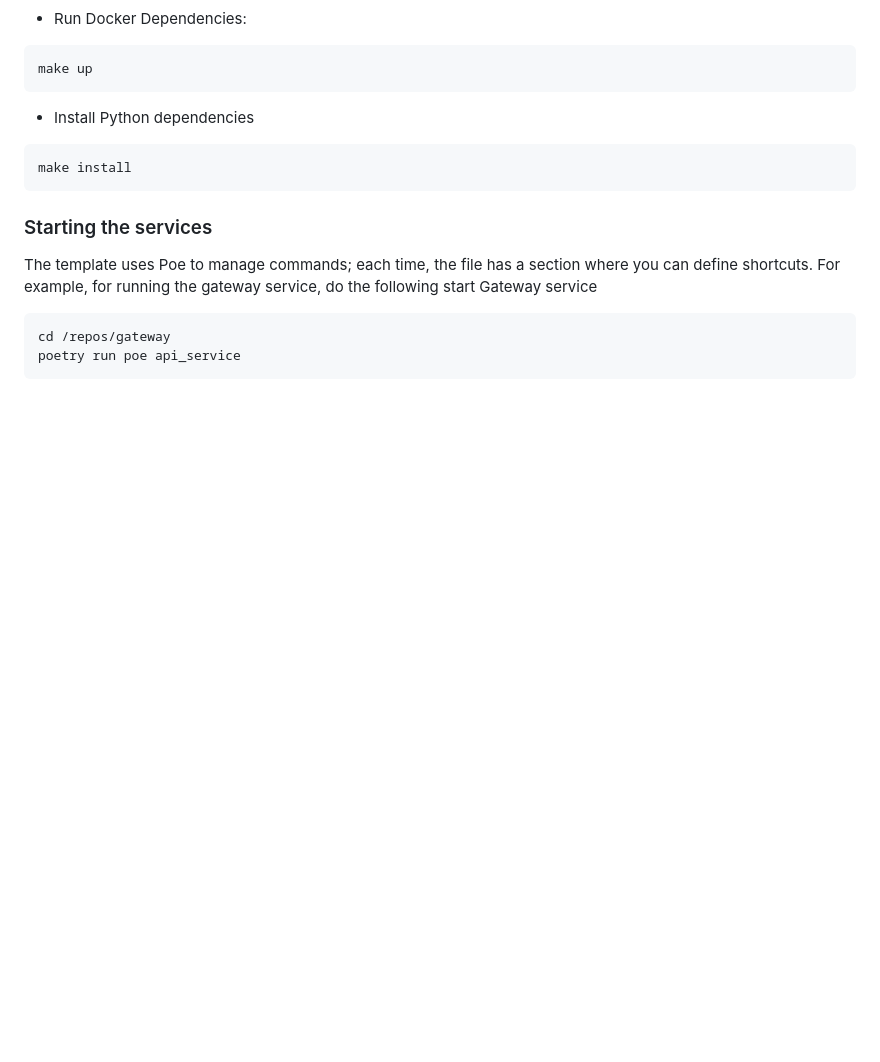
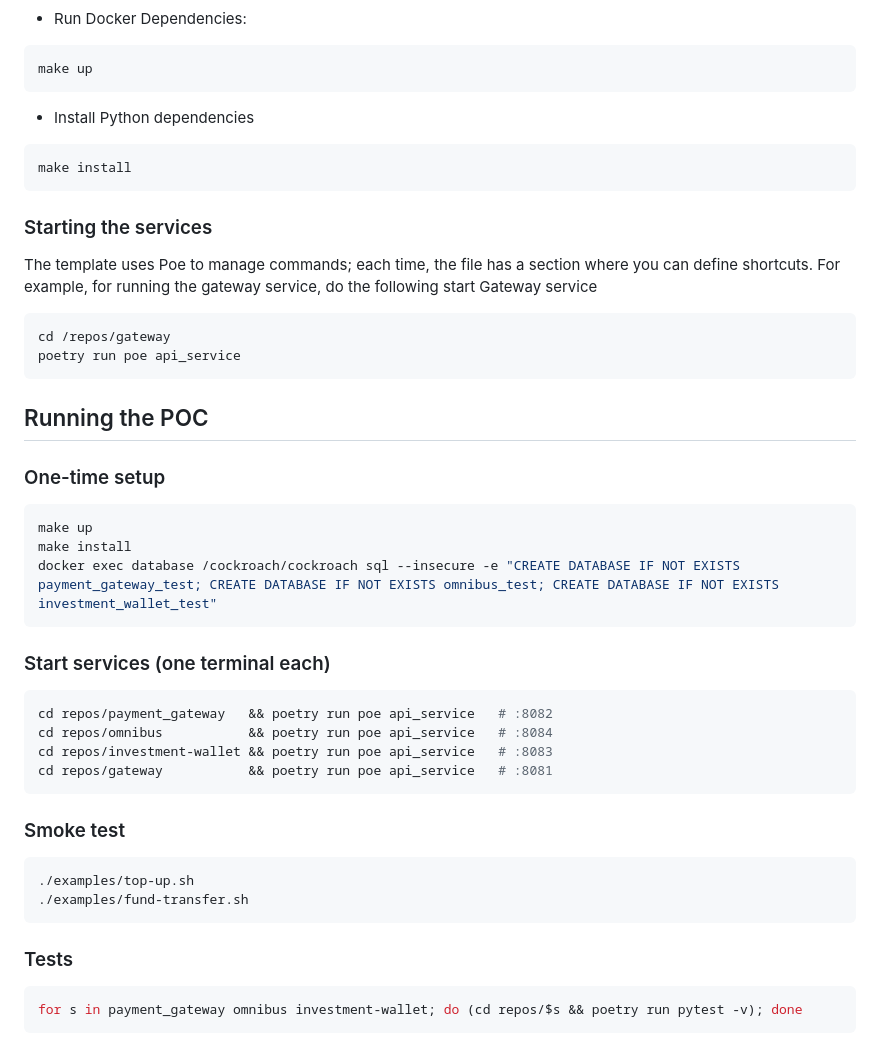
Before and after one commit to Modealf/iron-wallet, a Markdown page: readme.md, the part around the change. GitHub-like rendering; blank space fills up the shorter version.

Commit message:
docs(readme): how to run the POC + tests

````diff
--- a/readme.md
+++ b/readme.md
@@ -97,3 +97,35 @@ start Gateway service
 cd /repos/gateway
 poetry run poe api_service
 ```
+
+## Running the POC
+
+### One-time setup
+
+```shell
+make up
+make install
+docker exec database /cockroach/cockroach sql --insecure -e "CREATE DATABASE IF NOT EXISTS payment_gateway_test; CREATE DATABASE IF NOT EXISTS omnibus_test; CREATE DATABASE IF NOT EXISTS investment_wallet_test"
+```
+
+### Start services (one terminal each)
+
+```shell
+cd repos/payment_gateway   && poetry run poe api_service   # :8082
+cd repos/omnibus           && poetry run poe api_service   # :8084
+cd repos/investment-wallet && poetry run poe api_service   # :8083
+cd repos/gateway           && poetry run poe api_service   # :8081
+```
+
+### Smoke test
+
+```shell
+./examples/top-up.sh
+./examples/fund-transfer.sh
+```
+
+### Tests
+
+```shell
+for s in payment_gateway omnibus investment-wallet; do (cd repos/$s && poetry run pytest -v); done
+```
````
